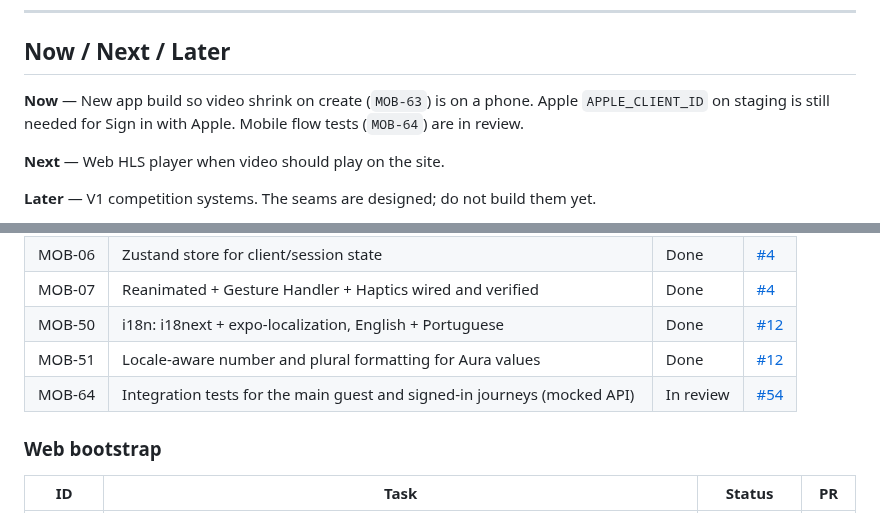
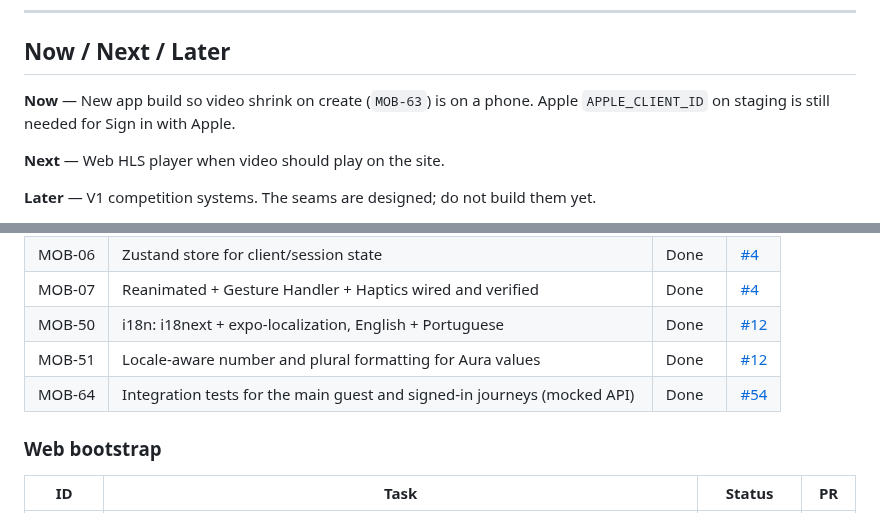
Before and after one commit to pedrommarquesm/aura, a Markdown page: docs/roadmap.md, 2 parts joined by grey strips. GitHub-like rendering.

Commit message:
Mark MOB-64 done after merge of #54.

```diff
--- a/docs/roadmap.md
+++ b/docs/roadmap.md
@@ -39,7 +39,7 @@ ID prefixes:
 
 ## Now / Next / Later
 
-**Now** — New app build so video shrink on create (`MOB-63`) is on a phone. Apple `APPLE_CLIENT_ID` on staging is still needed for Sign in with Apple. Mobile flow tests (`MOB-64`) are in review.
+**Now** — New app build so video shrink on create (`MOB-63`) is on a phone. Apple `APPLE_CLIENT_ID` on staging is still needed for Sign in with Apple.
 
 **Next** — Web HLS player when video should play on the site.
 
@@ -80,7 +80,7 @@ Goal: a repo where four people can work in parallel without stepping on each oth
 | MOB-07 | Reanimated + Gesture Handler + Haptics wired and verified | Done | [#4](https://github.com/pedrommarquesm/aura/pull/4) |
 | MOB-50 | i18n: i18next + expo-localization, English + Portuguese | Done | [#12](https://github.com/pedrommarquesm/aura/pull/12) |
 | MOB-51 | Locale-aware number and plural formatting for Aura values | Done | [#12](https://github.com/pedrommarquesm/aura/pull/12) |
-| MOB-64 | Integration tests for the main guest and signed-in journeys (mocked API) | In review | [#54](https://github.com/pedrommarquesm/aura/pull/54) |
+| MOB-64 | Integration tests for the main guest and signed-in journeys (mocked API) | Done | [#54](https://github.com/pedrommarquesm/aura/pull/54) |
 
 ### Web bootstrap
 
```
